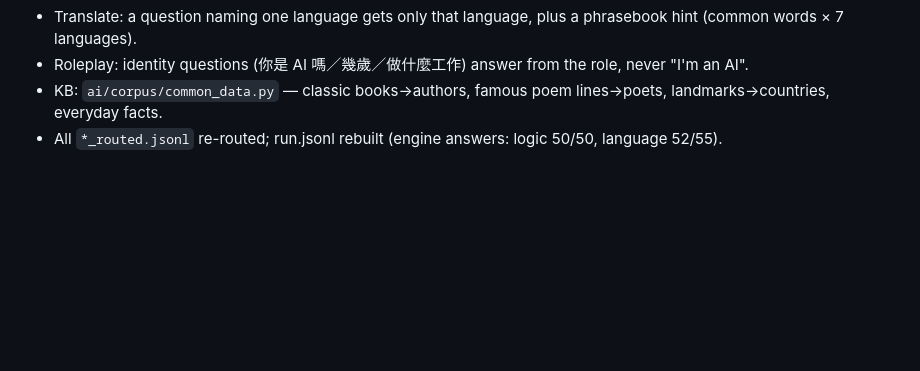
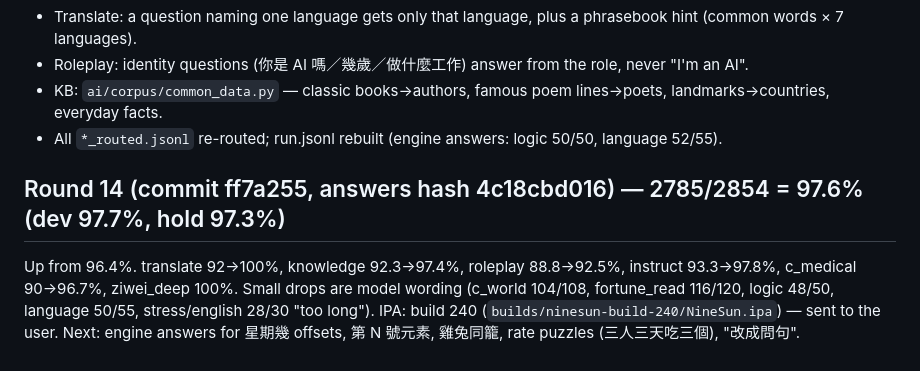
Before and after one commit to u1130238883-oss/-eden-ai, a Markdown page: HANDOFF.md, the part around the change. Rendered like a GitHub page; blank space fills up the shorter version.

Commit message:
HANDOFF: round 14 results (97.6%)
Co-Authored-By: Claude Opus 5.5 <noreply@anthropic.com>
Claude-Session: https://claude.ai/code/session_01FCxX9rgJJMRF9cAqiX475s

```diff
--- a/HANDOFF.md
+++ b/HANDOFF.md
@@ -728,3 +728,10 @@ Next weak spots: language 87.3%, logic 86%, roleplay identity questions (charact
 - Roleplay: identity questions (你是 AI 嗎／幾歲／做什麼工作) answer from the role, never "I'm an AI".
 - KB: `ai/corpus/common_data.py` — classic books→authors, famous poem lines→poets, landmarks→countries, everyday facts.
 - All `*_routed.jsonl` re-routed; run.jsonl rebuilt (engine answers: logic 50/50, language 52/55).
+
+## Round 14 (commit ff7a255, answers hash 4c18cbd016) — 2785/2854 = 97.6% (dev 97.7%, hold 97.3%)
+Up from 96.4%. translate 92→100%, knowledge 92.3→97.4%, roleplay 88.8→92.5%, instruct 93.3→97.8%,
+c_medical 90→96.7%, ziwei_deep 100%. Small drops are model wording (c_world 104/108, fortune_read 116/120,
+logic 48/50, language 50/55, stress/english 28/30 "too long").
+IPA: build 240 (`builds/ninesun-build-240/NineSun.ipa`) — sent to the user.
+Next: engine answers for 星期幾 offsets, 第 N 號元素, 雞兔同籠, rate puzzles (三人三天吃三個), "改成問句".
```
